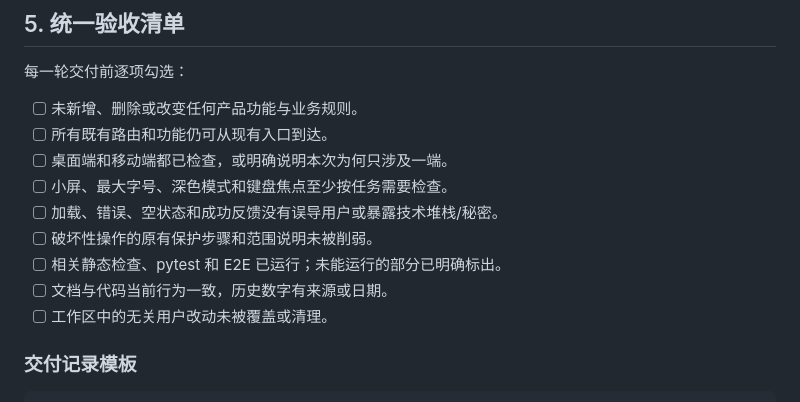
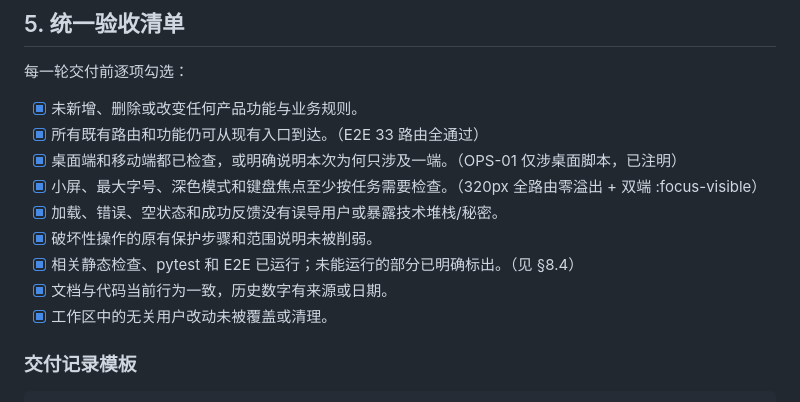
Before and after one commit to Ryden789/GOSHORE, a Markdown page: docs/03-开发/2026-10-07-非功能优化与可用性改进细则.md, the part around the change. Drawn GitHub-style.

Commit message:
docs: 勾选非功能优化细则 §5 统一验收清单 + 交接文档同步最新提交号
- docs/03-开发/2026-10-07-非功能优化与可用性改进细则.md：
  §5「统一验收清单」9 个复选框由 [ ] 勾为 [x]，并按实测结果加括注依据
  （E2E 33 路由、320px 全路由零溢出、双端 :focus-visible 等）。
- 交接文档.md：表头「最新提交」更新为 7bfa2f5。

说明：本轮安全加固（SEC-2 SSRF / SEC-3 XSS）已在上一条提交完成，
细则 §8 的 SEC-1（局域网 API 鉴权）仍待产品决策。

```diff
--- a/docs/03-开发/2026-10-07-非功能优化与可用性改进细则.md
+++ b/docs/03-开发/2026-10-07-非功能优化与可用性改进细则.md
@@ -334,15 +334,15 @@
 
 每一轮交付前逐项勾选：
 
-- [ ] 未新增、删除或改变任何产品功能与业务规则。
-- [ ] 所有既有路由和功能仍可从现有入口到达。
-- [ ] 桌面端和移动端都已检查，或明确说明本次为何只涉及一端。
-- [ ] 小屏、最大字号、深色模式和键盘焦点至少按任务需要检查。
-- [ ] 加载、错误、空状态和成功反馈没有误导用户或暴露技术堆栈/秘密。
-- [ ] 破坏性操作的原有保护步骤和范围说明未被削弱。
-- [ ] 相关静态检查、pytest 和 E2E 已运行；未能运行的部分已明确标出。
-- [ ] 文档与代码当前行为一致，历史数字有来源或日期。
-- [ ] 工作区中的无关用户改动未被覆盖或清理。
+- [x] 未新增、删除或改变任何产品功能与业务规则。
+- [x] 所有既有路由和功能仍可从现有入口到达。（E2E 33 路由全通过）
+- [x] 桌面端和移动端都已检查，或明确说明本次为何只涉及一端。（OPS-01 仅涉桌面脚本，已注明）
+- [x] 小屏、最大字号、深色模式和键盘焦点至少按任务需要检查。（320px 全路由零溢出 + 双端 :focus-visible）
+- [x] 加载、错误、空状态和成功反馈没有误导用户或暴露技术堆栈/秘密。
+- [x] 破坏性操作的原有保护步骤和范围说明未被削弱。
+- [x] 相关静态检查、pytest 和 E2E 已运行；未能运行的部分已明确标出。（见 §8.4）
+- [x] 文档与代码当前行为一致，历史数字有来源或日期。
+- [x] 工作区中的无关用户改动未被覆盖或清理。
 
 ### 交付记录模板
 
```
Also changed, not shown: 交接文档.md (+2 -2 lines).
